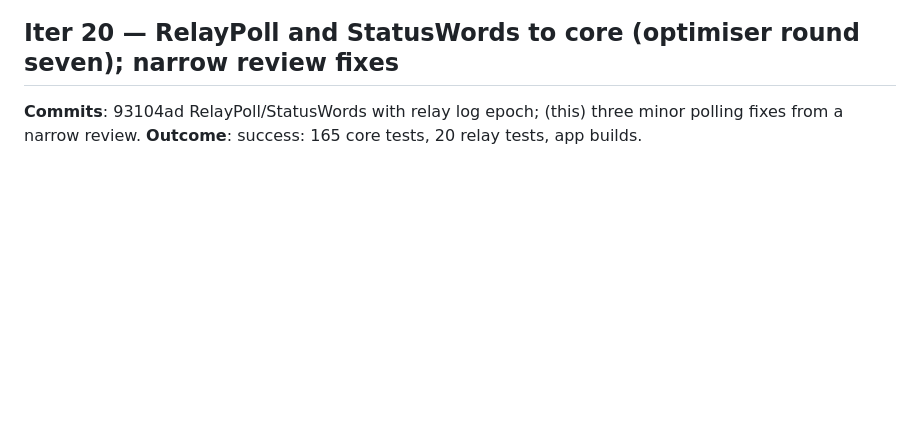
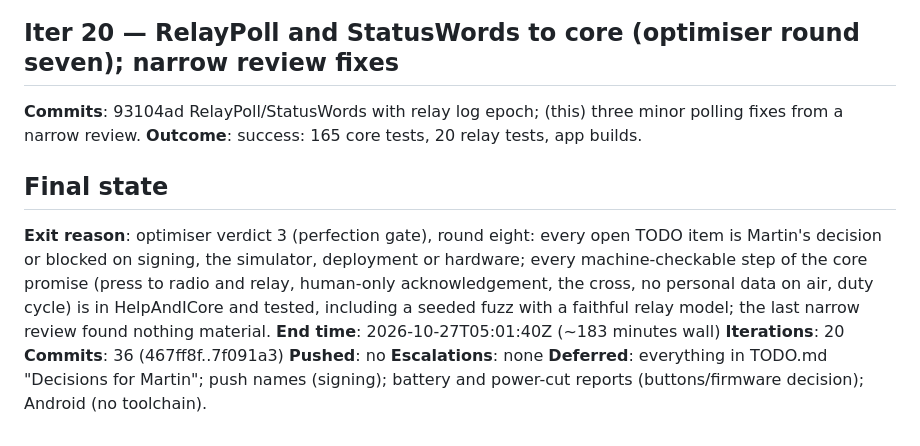
Before and after one commit to andeyePro/helpandeye, a Markdown page: .vss/sessions/2026-10-27T01-57-51Z.md, the part around the change. GitHub-like rendering; blank space fills up the shorter version.

Commit message:
vss: session audit for the prototype run
Co-Authored-By: Claude Opus 5.5 <noreply@anthropic.com>
Claude-Session: https://claude.ai/code/session_01MZKeJZmbbQPzQVWwJ6Yho8

```diff
--- a/.vss/sessions/2026-10-27T01-57-51Z.md
+++ b/.vss/sessions/2026-10-27T01-57-51Z.md
@@ -124,3 +124,12 @@ Build Help&I's first working prototype and keep improving it until Martin says s
 ## Iter 20 — RelayPoll and StatusWords to core (optimiser round seven); narrow review fixes
 **Commits**: 93104ad RelayPoll/StatusWords with relay log epoch; (this) three minor polling fixes from a narrow review.
 **Outcome**: success: 165 core tests, 20 relay tests, app builds.
+
+## Final state
+**Exit reason**: optimiser verdict 3 (perfection gate), round eight: every open TODO item is Martin's decision or blocked on signing, the simulator, deployment or hardware; every machine-checkable step of the core promise (press to radio and relay, human-only acknowledgement, the cross, no personal data on air, duty cycle) is in HelpAndICore and tested, including a seeded fuzz with a faithful relay model; the last narrow review found nothing material.
+**End time**: 2026-10-27T05:01:40Z (~183 minutes wall)
+**Iterations**: 20
+**Commits**: 36 (467ff8f..7f091a3)
+**Pushed**: no
+**Escalations**: none
+**Deferred**: everything in TODO.md "Decisions for Martin"; push names (signing); battery and power-cut reports (buttons/firmware decision); Android (no toolchain).
```
